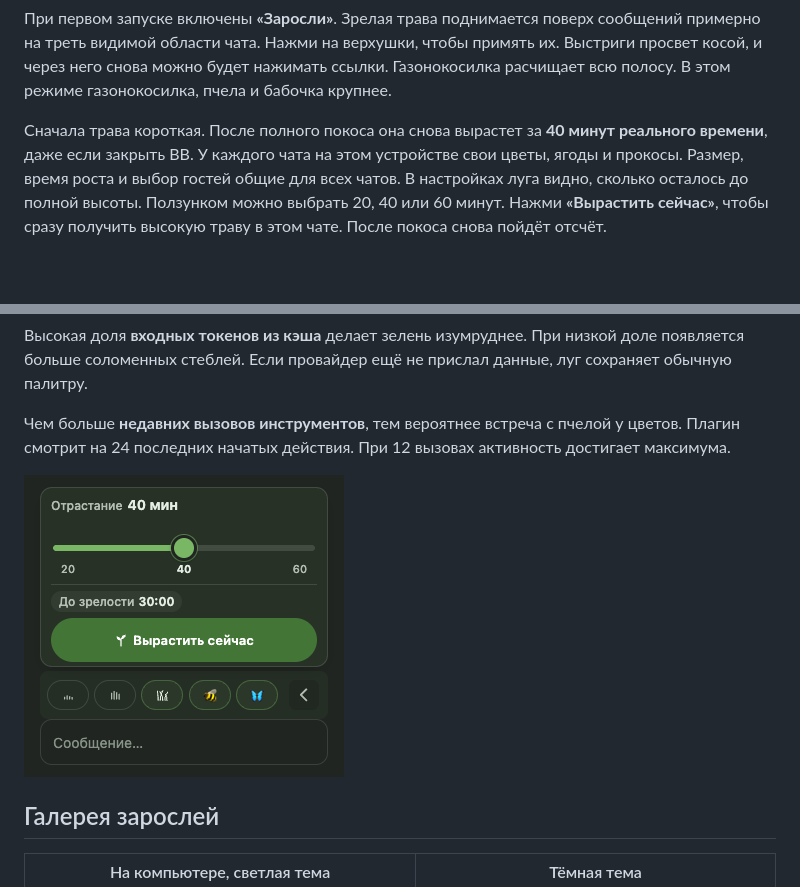
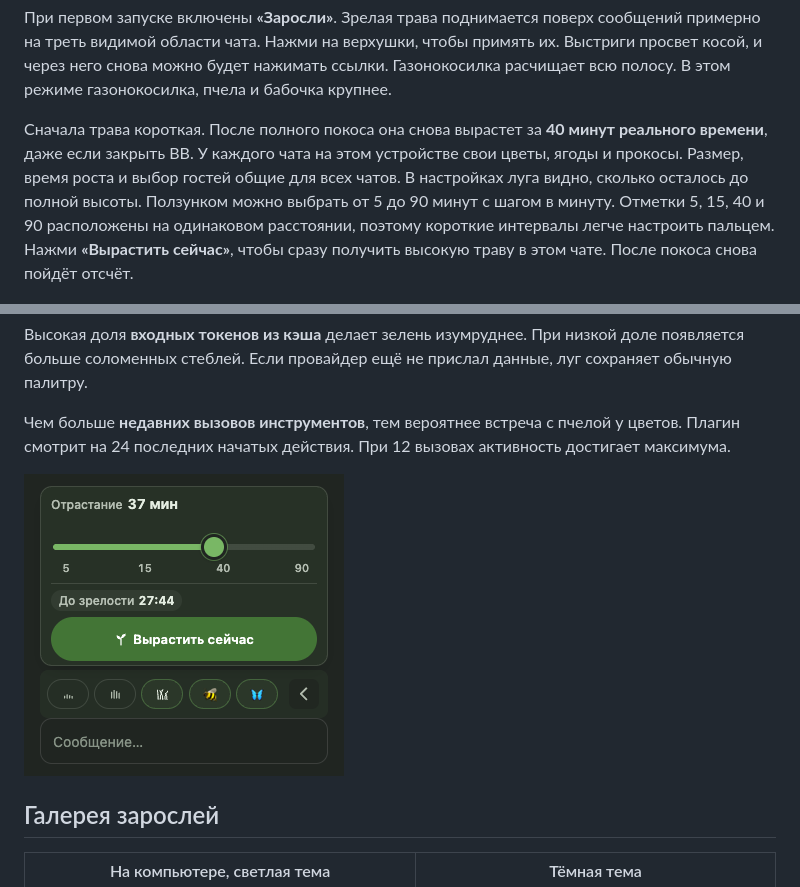
Before and after one commit to ai-babai/bb-plugin-touch-grass, a Markdown page: README.ru.md, 2 parts joined by grey strips. Rendered like a GitHub page; pictures changed too: docs/media/settings-ru.png; blank space fills up the shorter version.

```diff
--- a/README.ru.md
+++ b/README.ru.md
@@ -42,7 +42,7 @@ created: "2026-11-22"
 
 При первом запуске включены **«Заросли»**. Зрелая трава поднимается поверх сообщений примерно на треть видимой области чата. Нажми на верхушки, чтобы примять их. Выстриги просвет косой, и через него снова можно будет нажимать ссылки. Газонокосилка расчищает всю полосу. В этом режиме газонокосилка, пчела и бабочка крупнее.
 
-Сначала трава короткая. После полного покоса она снова вырастет за **40 минут реального времени**, даже если закрыть BB. У каждого чата на этом устройстве свои цветы, ягоды и прокосы. Размер, время роста и выбор гостей общие для всех чатов. В настройках луга видно, сколько осталось до полной высоты. Ползунком можно выбрать 20, 40 или 60 минут. Нажми **«Вырастить сейчас»**, чтобы сразу получить высокую траву в этом чате. После покоса снова пойдёт отсчёт.
+Сначала трава короткая. После полного покоса она снова вырастет за **40 минут реального времени**, даже если закрыть BB. У каждого чата на этом устройстве свои цветы, ягоды и прокосы. Размер, время роста и выбор гостей общие для всех чатов. В настройках луга видно, сколько осталось до полной высоты. Ползунком можно выбрать от 5 до 90 минут с шагом в минуту. Отметки 5, 15, 40 и 90 расположены на одинаковом расстоянии, поэтому короткие интервалы легче настроить пальцем. Нажми **«Вырастить сейчас»**, чтобы сразу получить высокую траву в этом чате. После покоса снова пойдёт отсчёт.
 
 ![Трава вырастает по нажатию кнопки, а косилка открывает сообщения под ней](docs/media/overgrown.gif)
 
```
Also changed, not shown: PLUGIN_OVERVIEW.md (+1 -1 lines), README.md (+1 -1 lines), docs/media/settings.png, 8 other files.
